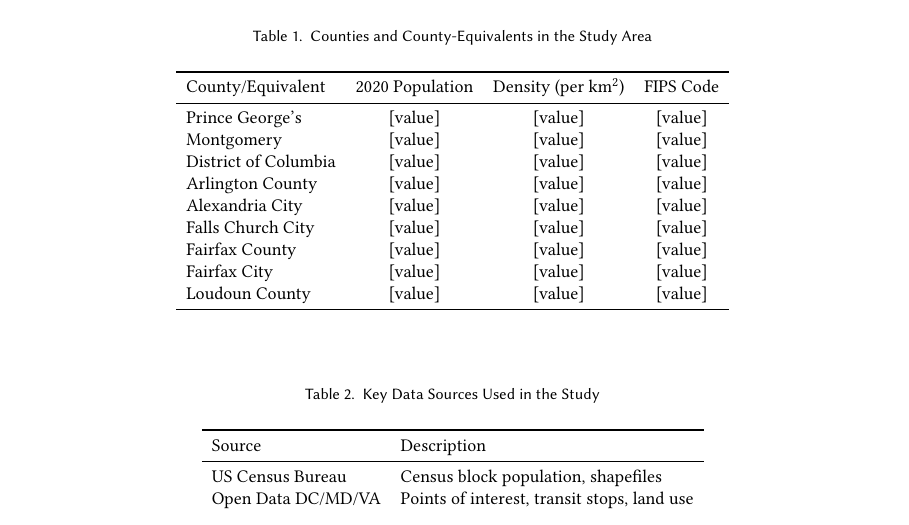
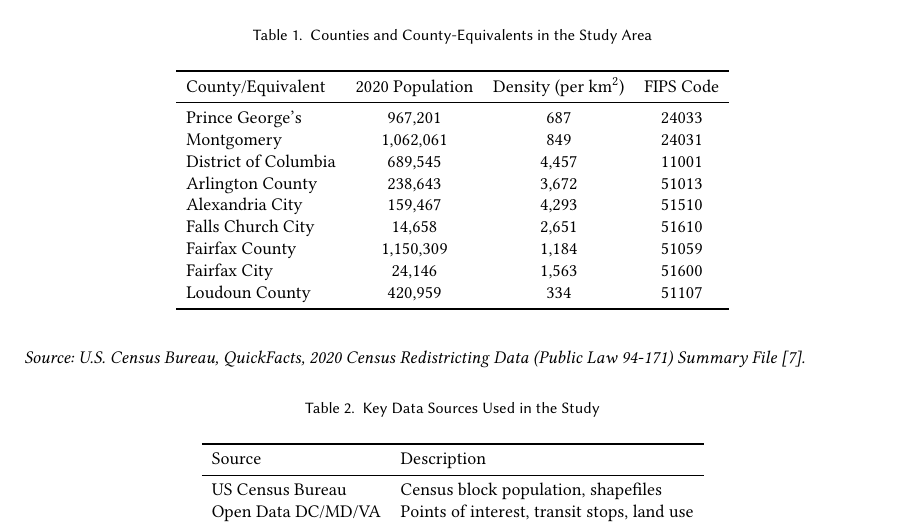
Before and after one commit to spencerrjenkins/cmsc725_wmata_map, a LaTeX paper (report/sample-manuscript.tex): part of page 2 of 12, cut so that both start at the same text. Compiled offline with pdfLaTeX.

Commit message:
table filled

```diff
--- a/report/sample-manuscript.tex
+++ b/report/sample-manuscript.tex
@@ -57,18 +55,21 @@ To address these challenges, this study combines computational and geospatial te
 \toprule
 County/Equivalent & 2020 Population & Density (per km$^2$) & FIPS Code \\
 \midrule
-Prince George's & [value] & [value] & [value] \\
-Montgomery & [value] & [value] & [value] \\
-District of Columbia & [value] & [value] & [value] \\
-Arlington County & [value] & [value] & [value] \\
-Alexandria City & [value] & [value] & [value] \\
-Falls Church City & [value] & [value] & [value] \\
-Fairfax County & [value] & [value] & [value] \\
-Fairfax City & [value] & [value] & [value] \\
-Loudoun County & [value] & [value] & [value] \\
+Prince George's & 967,201 & 687 & 24033 \\
+Montgomery & 1,062,061 & 849 & 24031 \\
+District of Columbia & 689,545 & 4,457 & 11001 \\
+Arlington County & 238,643 & 3,672 & 51013 \\
+Alexandria City & 159,467 & 4,293 & 51510 \\
+Falls Church City & 14,658 & 2,651 & 51610 \\
+Fairfax County & 1,150,309 & 1,184 & 51059 \\
+Fairfax City & 24,146 & 1,563 & 51600 \\
+Loudoun County & 420,959 & 334 & 51107 \\
 \bottomrule
 \end{tabular}
 \end{table}
+
+% Add citation for census data
+\noindent\textit{Source: U.S. Census Bureau, QuickFacts, 2020 Census Redistricting Data (Public Law 94-171) Summary File~\cite{lit:census}.}
 
 % --- Table: Data Sources ---
 
```
Also changed, not shown: report/sample-manuscript.tex (2 more changed lines).
